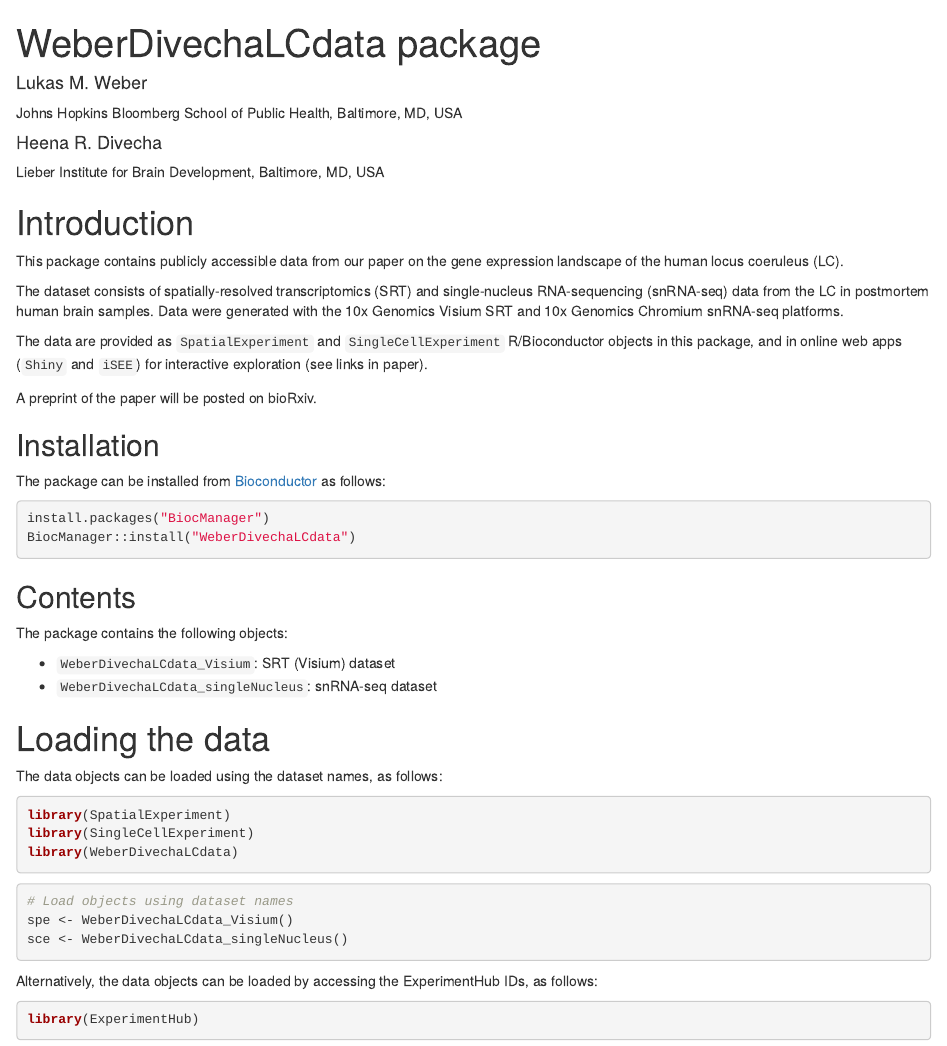
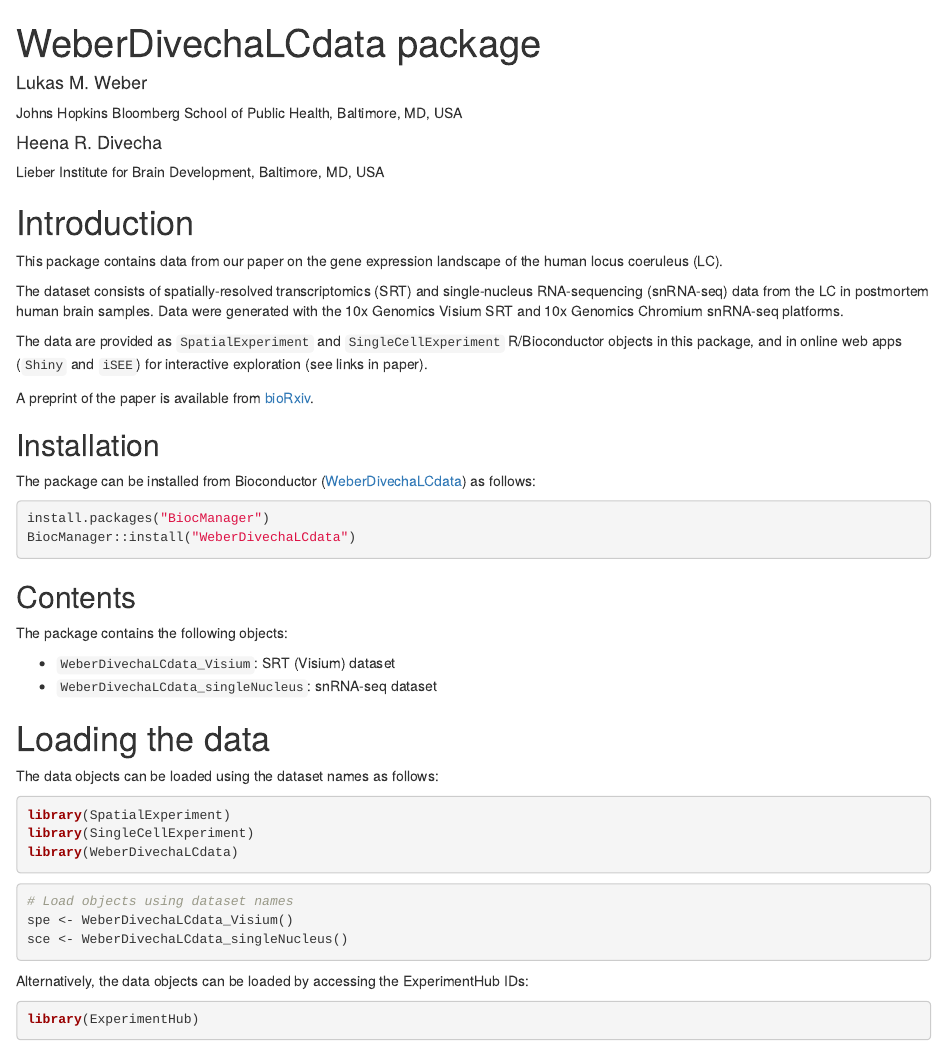
Before and after one commit to lmweber/WeberDivechaLCdata, an R Markdown document (vignettes/WeberDivechaLCdata.Rmd): the page in a window 1100 px wide, from its top. Rendered offline with R 4.5, knitr and Pandoc, with nearby package versions; the code chunks are not run, so their results and figures are left out; drawn as R Markdown's standard HTML page in place of the format the file asks for.

Commit message:
wording updates and paper link in vignette

````diff
--- a/vignettes/WeberDivechaLCdata.Rmd
+++ b/vignettes/WeberDivechaLCdata.Rmd
@@ -21,18 +21,18 @@ knitr::opts_chunk$set(echo = TRUE)
 
 # Introduction
 
-This package contains publicly accessible data from our paper on the gene expression landscape of the human locus coeruleus (LC).
+This package contains data from our paper on the gene expression landscape of the human locus coeruleus (LC).
 
 The dataset consists of spatially-resolved transcriptomics (SRT) and single-nucleus RNA-sequencing (snRNA-seq) data from the LC in postmortem human brain samples. Data were generated with the 10x Genomics Visium SRT and 10x Genomics Chromium snRNA-seq platforms.
 
 The data are provided as `SpatialExperiment` and `SingleCellExperiment` R/Bioconductor objects in this package, and in online web apps (`Shiny` and `iSEE`) for interactive exploration (see links in paper).
 
-A preprint of the paper will be posted on bioRxiv.
+A preprint of the paper is available from [bioRxiv](https://www.biorxiv.org/content/10.1101/2022.10.28.514241v1).
 
 
 ## Installation
 
-The package can be installed from [Bioconductor](https://bioconductor.org/packages/WeberDivechaLCdata) as follows:
+The package can be installed from Bioconductor ([WeberDivechaLCdata](https://bioconductor.org/packages/WeberDivechaLCdata)) as follows:
 
 ```{r, eval=FALSE}
 install.packages("BiocManager")
@@ -50,7 +50,7 @@ The package contains the following objects:
 
 # Loading the data
 
-The data objects can be loaded using the dataset names, as follows:
+The data objects can be loaded using the dataset names as follows:
 
 ```{r, message=FALSE}
 library(SpatialExperiment)
@@ -66,7 +66,7 @@ sce <- WeberDivechaLCdata_singleNucleus()
 
 
 Alternatively, the data objects can be loaded by accessing the ExperimentHub
-IDs, as follows:
+IDs:
 
 ```{r, message=FALSE}
 library(ExperimentHub)
````
